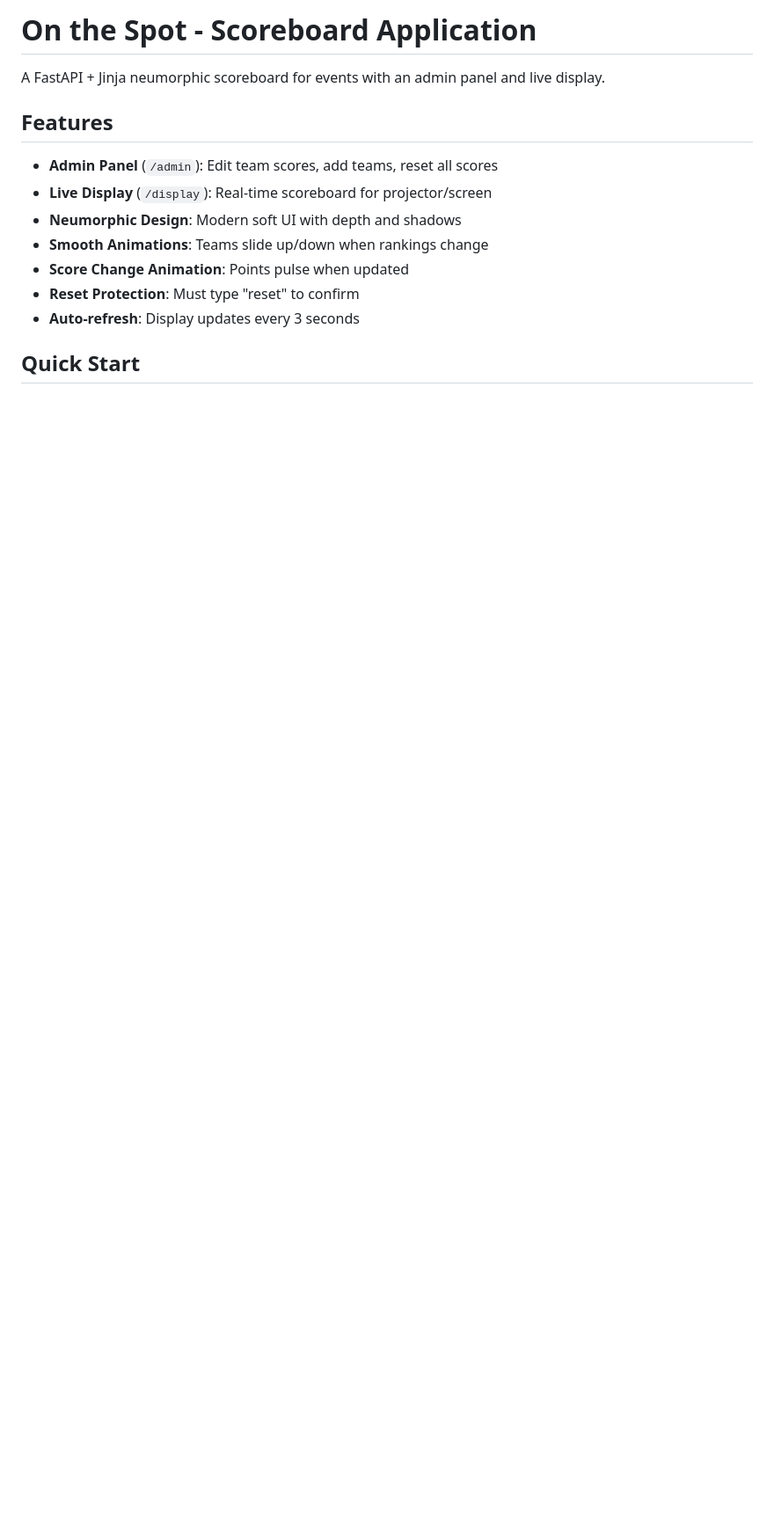
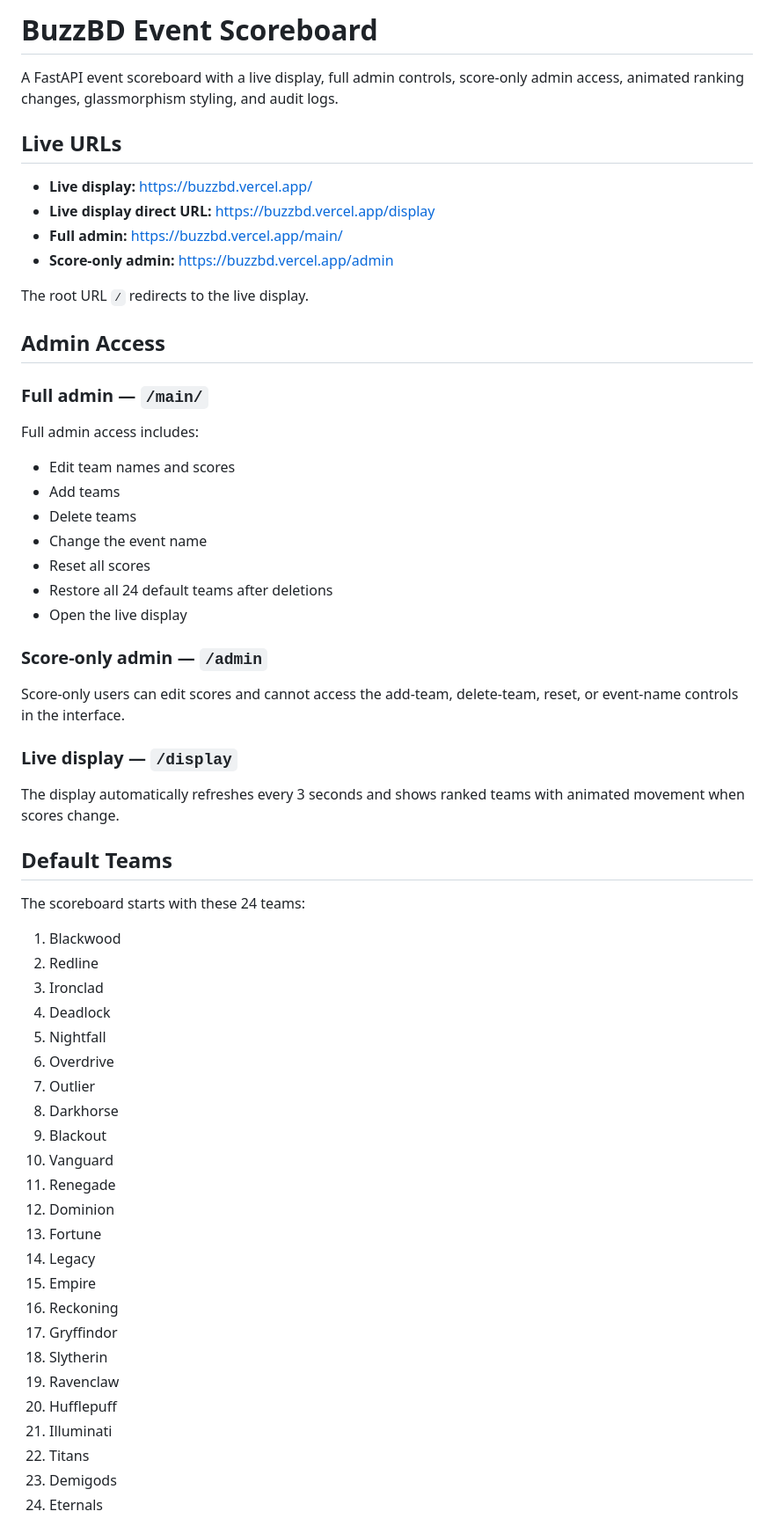
Before and after one commit to Preetam-06/Scoreboard-for-events, a Markdown page: README.md, the part around one of its changes. Shown at 88% size. GitHub-like rendering; blank space fills up the shorter version.

```diff
--- a/README.md
+++ b/README.md
@@ -1,15 +1,64 @@
-# On the Spot - Scoreboard Application
+# BuzzBD Event Scoreboard
 
-A FastAPI + Jinja neumorphic scoreboard for events with an admin panel and live display.
+A FastAPI event scoreboard with a live display, full admin controls, score-only admin access, animated ranking changes, glassmorphism styling, and audit logs.
 
-## Features
+## Live URLs
 
-- **Admin Panel** (`/admin`): Edit team scores, add teams, reset all scores
-- **Live Display** (`/display`): Real-time scoreboard for projector/screen
-- **Neumorphic Design**: Modern soft UI with depth and shadows
-- **Smooth Animations**: Teams slide up/down when rankings change
-- **Score Change Animation**: Points pulse when updated
-- **Reset Protection**: Must type "reset" to confirm
-- **Auto-refresh**: Display updates every 3 seconds
+- **Live display:** https://buzzbd.vercel.app/
+- **Live display direct URL:** https://buzzbd.vercel.app/display
+- **Full admin:** https://buzzbd.vercel.app/main/
+- **Score-only admin:** https://buzzbd.vercel.app/admin
 
-## Quick Start
+The root URL `/` redirects to the live display.
+
+## Admin Access
+
+### Full admin — `/main/`
+
+Full admin access includes:
+
+- Edit team names and scores
+- Add teams
+- Delete teams
+- Change the event name
+- Reset all scores
+- Restore all 24 default teams after deletions
+- Open the live display
+
+### Score-only admin — `/admin`
+
+Score-only users can edit scores and cannot access the add-team, delete-team, reset, or event-name controls in the interface.
+
+### Live display — `/display`
+
+The display automatically refreshes every 3 seconds and shows ranked teams with animated movement when scores change.
+
+## Default Teams
+
+The scoreboard starts with these 24 teams:
+
+1. Blackwood
+2. Redline
+3. Ironclad
+4. Deadlock
+5. Nightfall
+6. Overdrive
+7. Outlier
+8. Darkhorse
+9. Blackout
+10. Vanguard
+11. Renegade
+12. Dominion
+13. Fortune
+14. Legacy
+15. Empire
+16. Reckoning
+17. Gryffindor
+18. Slytherin
+19. Ravenclaw
+20. Hufflepuff
+21. Illuminati
+22. Titans
+23. Demigods
+24. Eternals
+
```
Also changed, not shown: other parts of README.md (+66 -43 lines).
